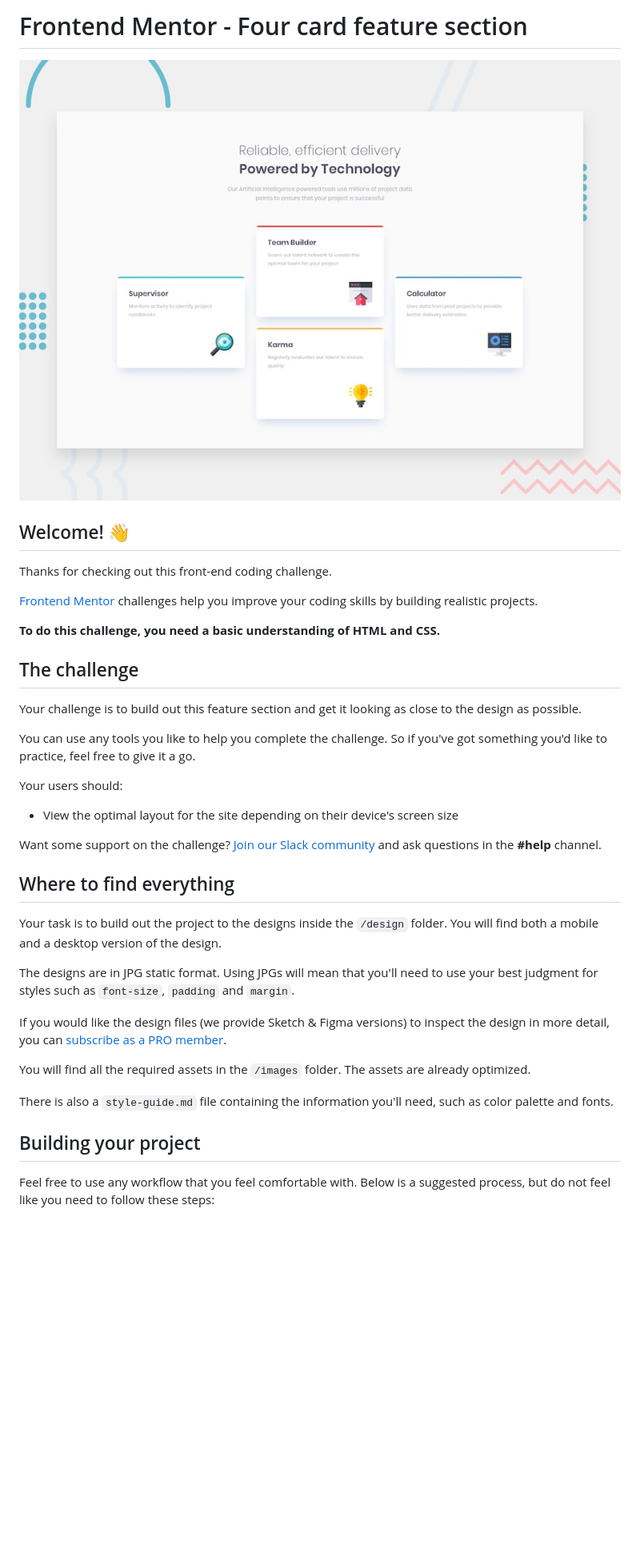
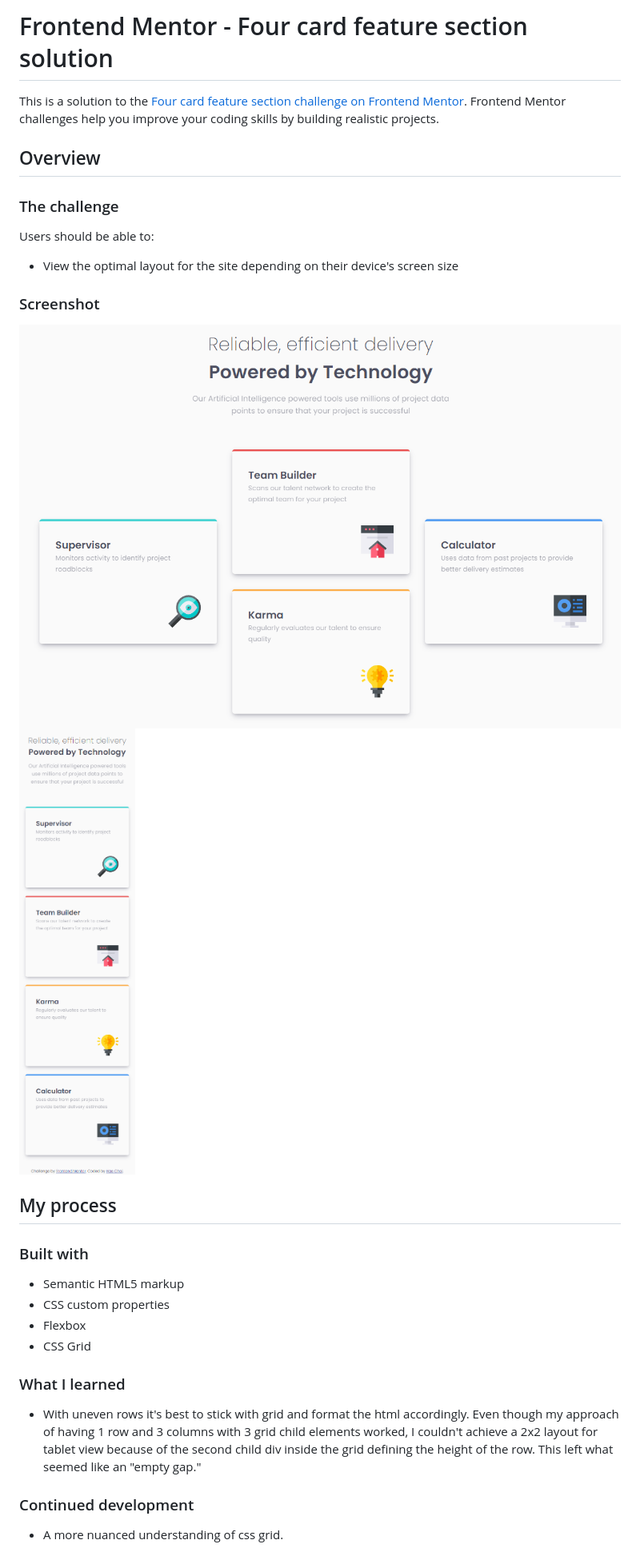
Before and after one commit to dagimchi/Four-card-feature-section, a Markdown page: README.md, the part around the change printed below. Shown: that part at 80% size. GitHub-like rendering; pictures changed too: ss-mobile.png (added), ss.png (added); blank space fills up the shorter version.

Commit message:
add mobile

```diff
--- a/README.md
+++ b/README.md
@@ -1,40 +1,34 @@
-# Frontend Mentor - Four card feature section
+# Frontend Mentor - Four card feature section solution
 
-![Design preview for the Four card feature section coding challenge](./design/desktop-preview.jpg)
+This is a solution to the [Four card feature section challenge on Frontend Mentor](https://www.frontendmentor.io/challenges/four-card-feature-section-weK1eFYK). Frontend Mentor challenges help you improve your coding skills by building realistic projects.
 
-## Welcome! 👋
+## Overview
 
-Thanks for checking out this front-end coding challenge.
+### The challenge
 
-[Frontend Mentor](https://www.frontendmentor.io) challenges help you improve your coding skills by building realistic projects.
-
-**To do this challenge, you need a basic understanding of HTML and CSS.**
-
-## The challenge
-
-Your challenge is to build out this feature section and get it looking as close to the design as possible.
-
-You can use any tools you like to help you complete the challenge. So if you've got something you'd like to practice, feel free to give it a go.
-
-Your users should:
+Users should be able to:
 
 - View the optimal layout for the site depending on their device's screen size
 
-Want some support on the challenge? [Join our Slack community](https://www.frontendmentor.io/slack) and ask questions in the **#help** channel.
+### Screenshot
 
-## Where to find everything
+![](ss.png)
+![](ss-mobile.png)
 
-Your task is to build out the project to the designs inside the `/design` folder. You will find both a mobile and a desktop version of the design.
+## My process
 
-The designs are in JPG static format. Using JPGs will mean that you'll need to use your best judgment for styles such as `font-size`, `padding` and `margin`.
+### Built with
 
-If you would like the design files (we provide Sketch & Figma versions) to inspect the design in more detail, you can [subscribe as a PRO member](https://www.frontendmentor.io/pro).
+- Semantic HTML5 markup
+- CSS custom properties
+- Flexbox
+- CSS Grid
 
-You will find all the required assets in the `/images` folder. The assets are already optimized.
+### What I learned
 
-There is also a `style-guide.md` file containing the information you'll need, such as color palette and fonts.
+- With uneven rows it's best to stick with grid and format the html accordingly. Even though my approach of having 1 row and 3 columns with 3 grid child elements worked, I couldn't achieve a 2x2 layout for tablet view because of the second child div inside the grid defining the height of the row. This left what seemed like an "empty gap."
 
-## Building your project
+### Continued development
 
-Feel free to use any workflow that you feel comfortable with. Below is a suggested process, but do not feel like you need to follow these steps:
+- A more nuanced understanding of css grid.
 
```
Also changed, not shown: other parts of README.md (+3 -50 lines), README-template.md (deleted, +0 -110 lines), style-guide.md (deleted, +0 -34 lines), 3 other files.
